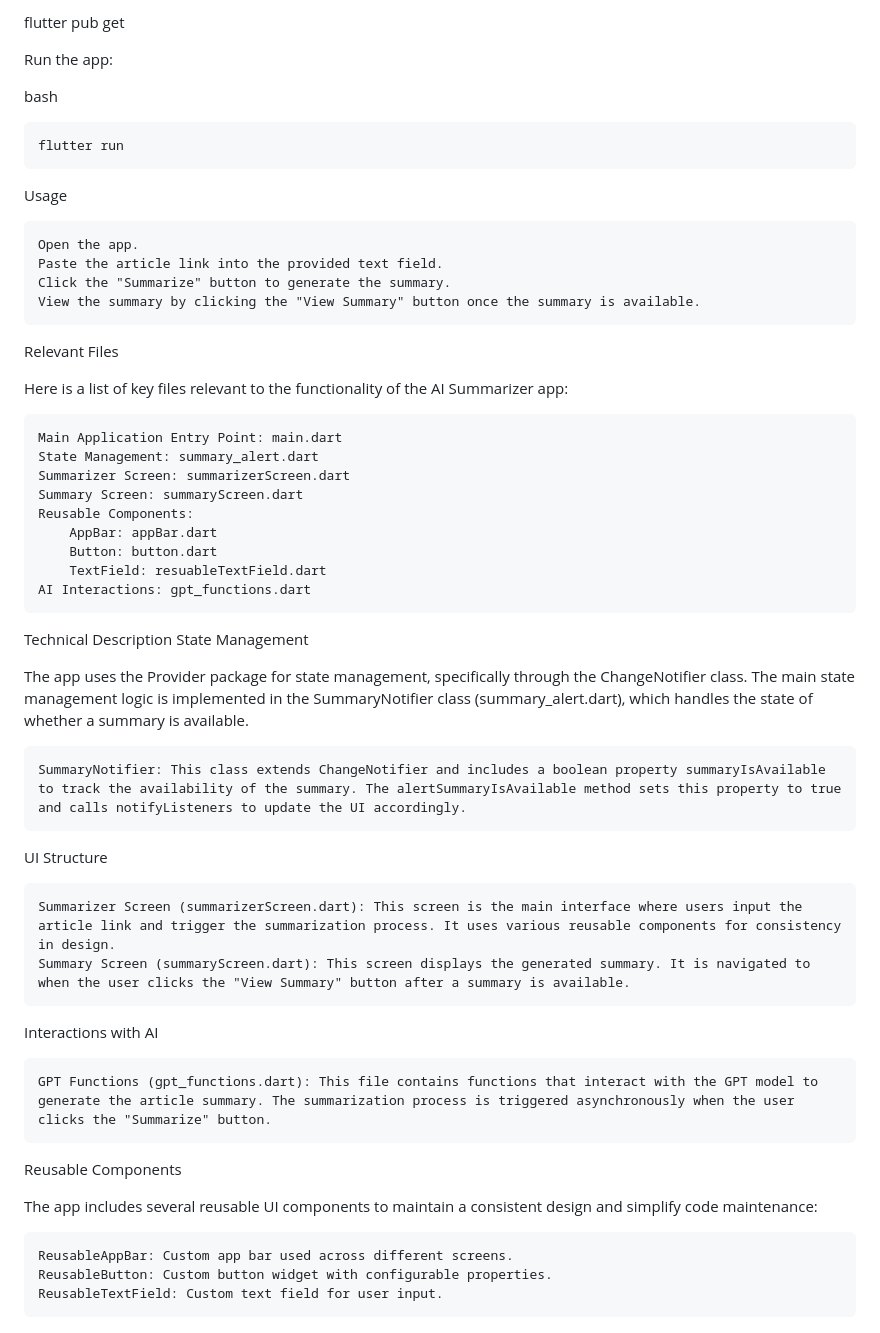
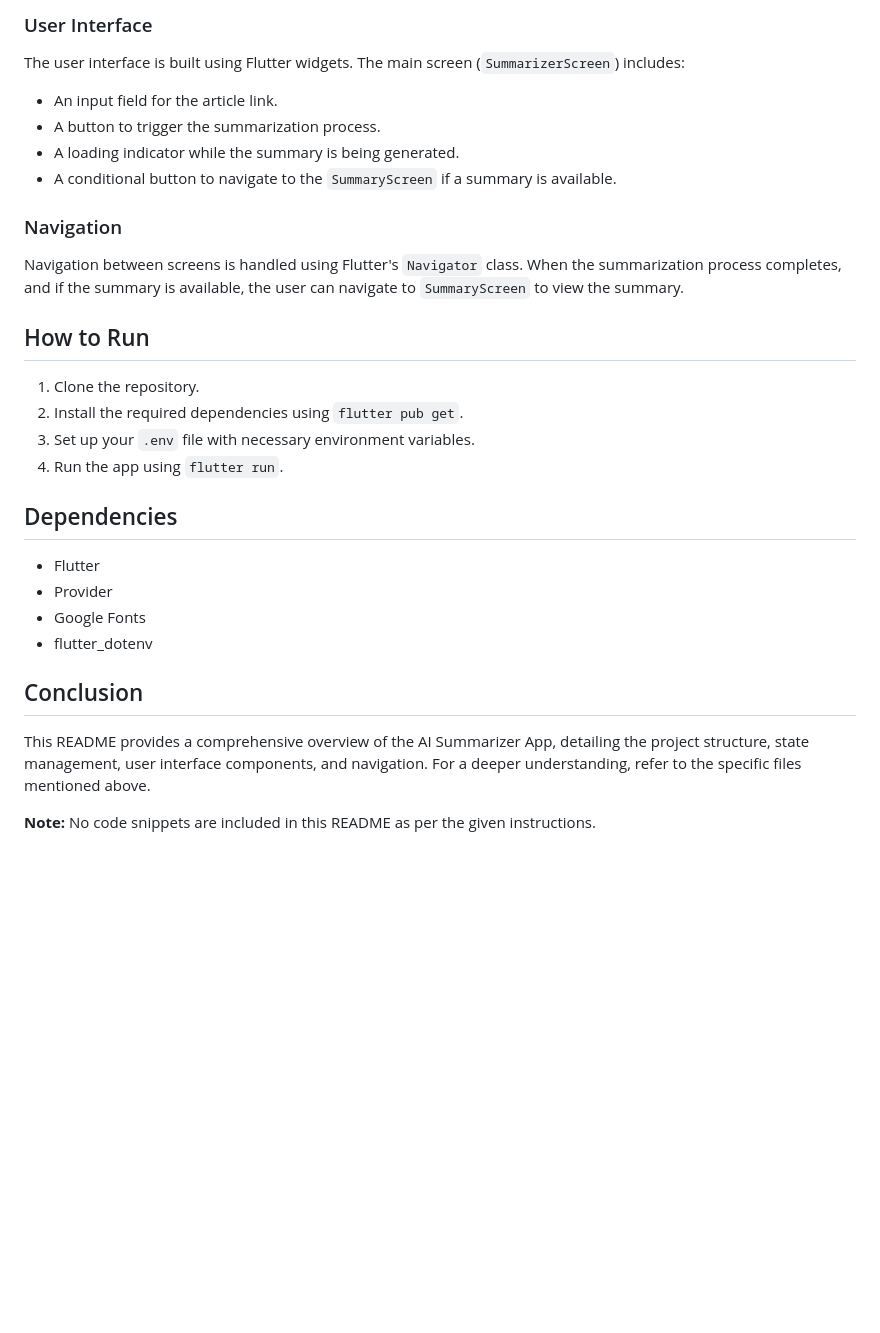
Before and after one commit to ThatLinuxGuyYouKnow/summarize.ai, a Markdown page: README.md, the part around the change printed below. GitHub-like rendering; blank space fills up the shorter version.

```diff
--- a/README.md
+++ b/README.md
@@ -41,53 +60,27 @@ bash
 
-flutter pub get
+### User Interface
+The user interface is built using Flutter widgets. The main screen (`SummarizerScreen`) includes:
+- An input field for the article link.
+- A button to trigger the summarization process.
+- A loading indicator while the summary is being generated.
+- A conditional button to navigate to the `SummaryScreen` if a summary is available.
 
-Run the app:
+### Navigation
+Navigation between screens is handled using Flutter's `Navigator` class. When the summarization process completes, and if the summary is available, the user can navigate to `SummaryScreen` to view the summary.
 
-bash
+## How to Run
+1. Clone the repository.
+2. Install the required dependencies using `flutter pub get`.
+3. Set up your `.env` file with necessary environment variables.
+4. Run the app using `flutter run`.
 
-    flutter run
+## Dependencies
+- Flutter
+- Provider
+- Google Fonts
+- flutter_dotenv
 
-Usage
+## Conclusion
+This README provides a comprehensive overview of the AI Summarizer App, detailing the project structure, state management, user interface components, and navigation. For a deeper understanding, refer to the specific files mentioned above.
 
-    Open the app.
-    Paste the article link into the provided text field.
-    Click the "Summarize" button to generate the summary.
-    View the summary by clicking the "View Summary" button once the summary is available.
-
-Relevant Files
-
-Here is a list of key files relevant to the functionality of the AI Summarizer app:
-
-    Main Application Entry Point: main.dart
-    State Management: summary_alert.dart
-    Summarizer Screen: summarizerScreen.dart
-    Summary Screen: summaryScreen.dart
-    Reusable Components:
-        AppBar: appBar.dart
-        Button: button.dart
-        TextField: resuableTextField.dart
-    AI Interactions: gpt_functions.dart
-
-Technical Description
-State Management
-
-The app uses the Provider package for state management, specifically through the ChangeNotifier class. The main state management logic is implemented in the SummaryNotifier class (summary_alert.dart), which handles the state of whether a summary is available.
-
-    SummaryNotifier: This class extends ChangeNotifier and includes a boolean property summaryIsAvailable to track the availability of the summary. The alertSummaryIsAvailable method sets this property to true and calls notifyListeners to update the UI accordingly.
-
-UI Structure
-
-    Summarizer Screen (summarizerScreen.dart): This screen is the main interface where users input the article link and trigger the summarization process. It uses various reusable components for consistency in design.
-    Summary Screen (summaryScreen.dart): This screen displays the generated summary. It is navigated to when the user clicks the "View Summary" button after a summary is available.
-
-Interactions with AI
-
-    GPT Functions (gpt_functions.dart): This file contains functions that interact with the GPT model to generate the article summary. The summarization process is triggered asynchronously when the user clicks the "Summarize" button.
-
-Reusable Components
-
-The app includes several reusable UI components to maintain a consistent design and simplify code maintenance:
-
-    ReusableAppBar: Custom app bar used across different screens.
-    ReusableButton: Custom button widget with configurable properties.
-    ReusableTextField: Custom text field for user input.
+**Note:** No code snippets are included in this README as per the given instructions.
```
Also changed, not shown: other parts of README.md (+44 -25 lines).
